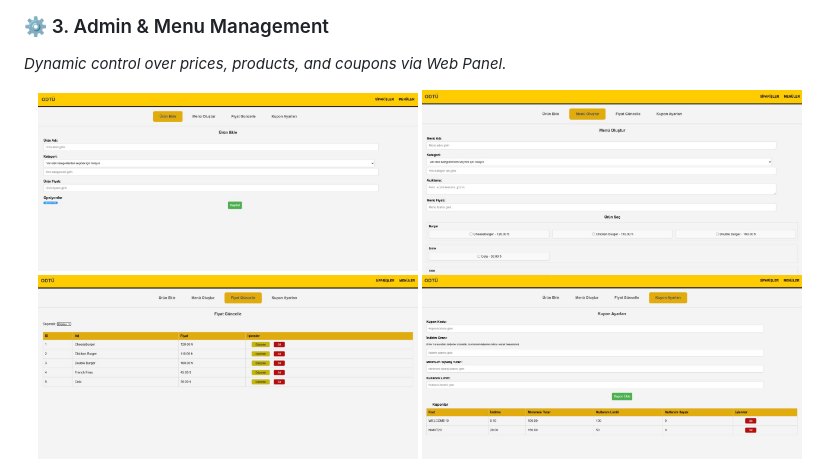
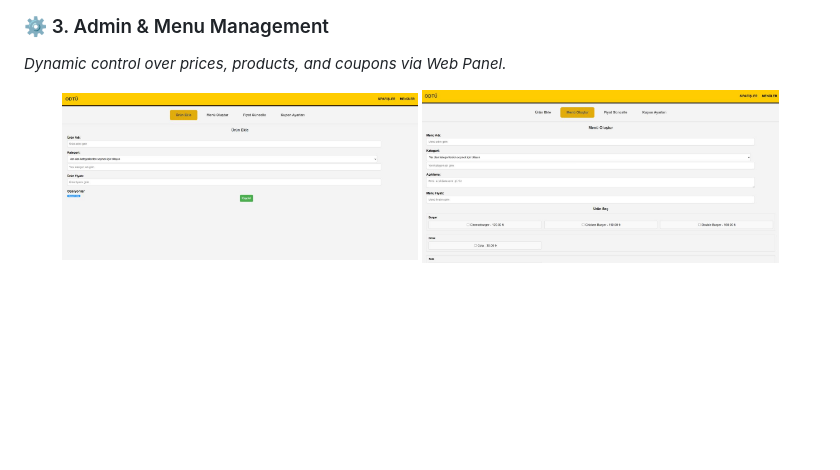
Before and after one commit to fada00/Order-Automation-Bot-via-Whatsapp, a Markdown page: README.md, the part around one of its changes. GitHub-like rendering; blank space fills up the shorter version.

Commit message:
Adjust image widths in README for layout improvement
Updated image widths in the Customer Experience and Admin sections for better layout.

```diff
--- a/README.md
+++ b/README.md
@@ -72,8 +72,6 @@ The admin panel (`menu.html`) allows for instant business logic changes without
 ### ⚙️ 3. Admin & Menu Management
 *Dynamic control over prices, products, and coupons via Web Panel.*
 <p align="center">
-  <img src="Screenshots/admin_1.jpeg" width="48%" alt="Menu Edit">
-  <img src="Screenshots/admin_2.jpeg" width="48%" alt="Coupon Settings">
-  <img src="Screenshots/admin_3.jpeg" width="48%" alt="Coupon Settings">
-   <img src="Screenshots/admin_4.jpeg" width="48%" alt="Coupon Settings">
+  <img src="Screenshots/admin_1.jpeg" width="45%" alt="Menu Edit">
+  <img src="Screenshots/admin_2.jpeg" width="45%" alt="Coupon Settings">
 </p>
```
Also changed, not shown: other parts of README.md (+7 -4 lines).
